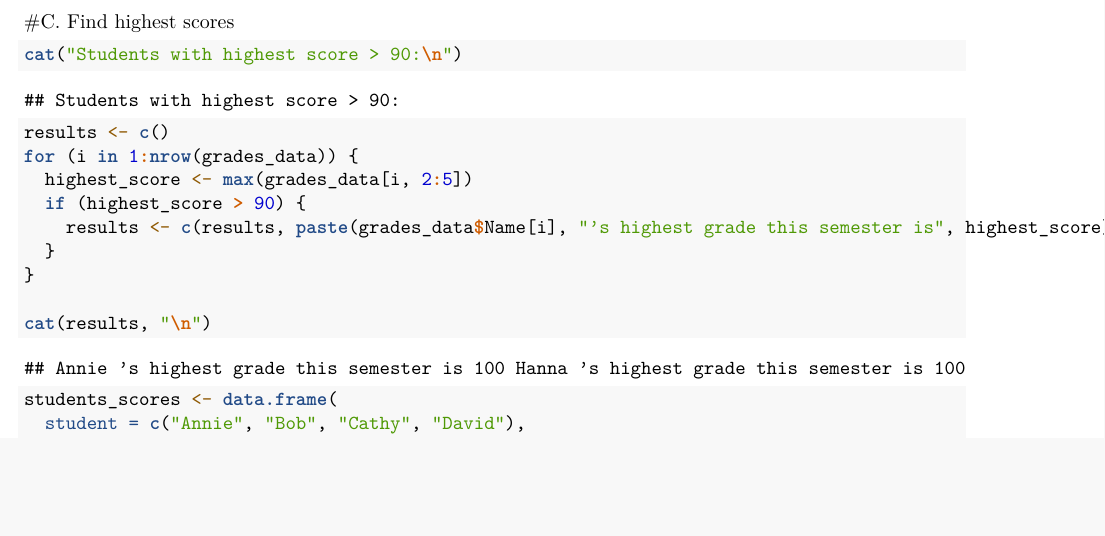
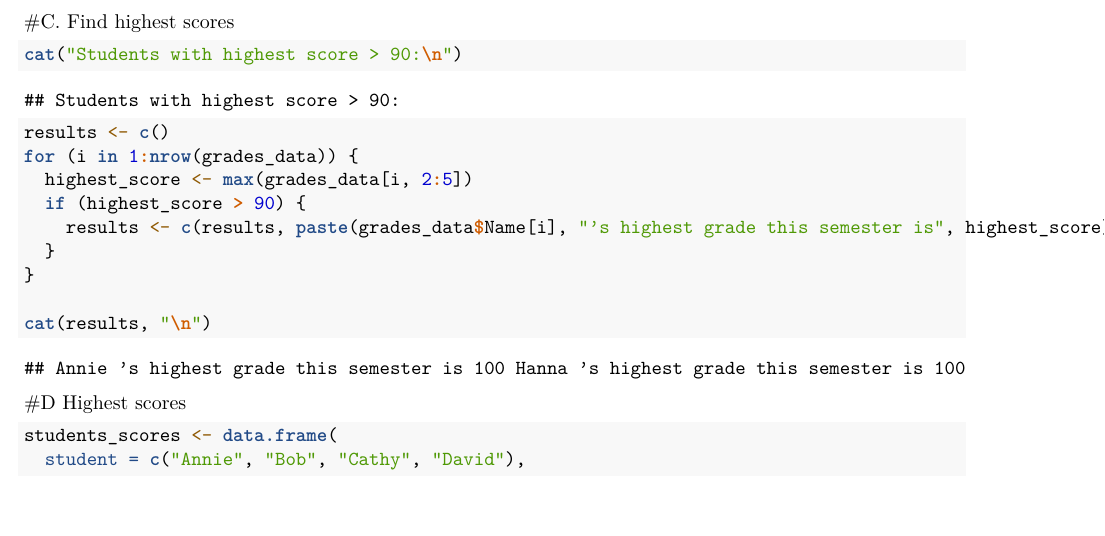
Before and after one commit to shanebernasol/worksheetsinR, an R Markdown document (Worksheet 4a/RWorksheet_Bernasol#4a.Rmd): part of page 5 of 6, cut so that both start at the same text, the shorter picture padded with empty space. Rendered offline with R 4.5, knitr and Pandoc, then LaTeX, with nearby package versions.

Commit message:
second commit

````diff
--- a/Worksheet 4a/RWorksheet_Bernasol#4a.Rmd
+++ b/Worksheet 4a/RWorksheet_Bernasol#4a.Rmd
@@ -186,6 +186,7 @@ for (i in 1:nrow(grades_data)) {
 cat(results, "\n")
 
 ```
+#D Highest scores
 ```{r}
 students_scores <- data.frame(
   student = c("Annie", "Bob", "Cathy", "David"),
````
Also changed, not shown: Worksheet 4a/RWorksheet_Bernasol-4a.pdf.
